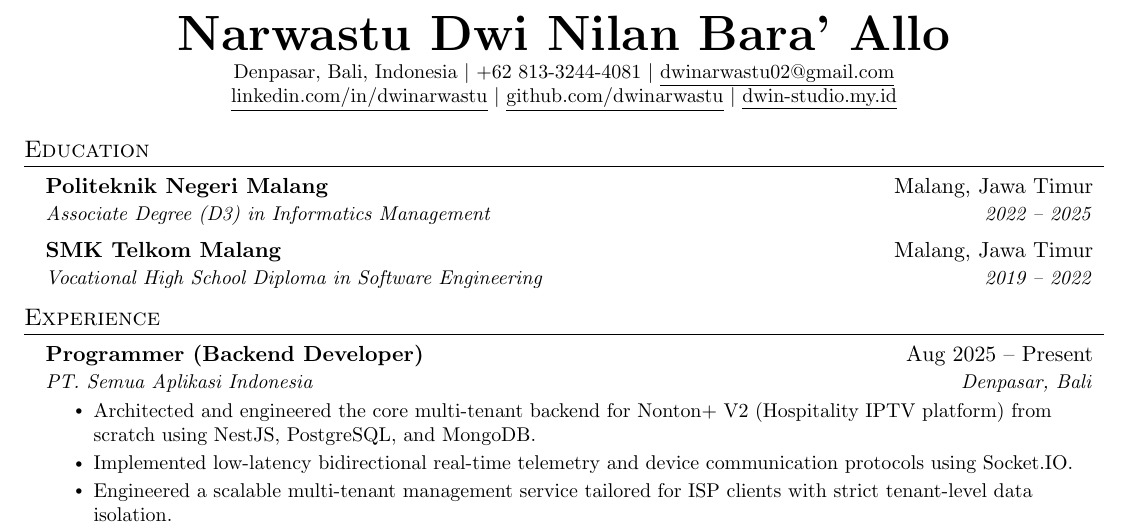
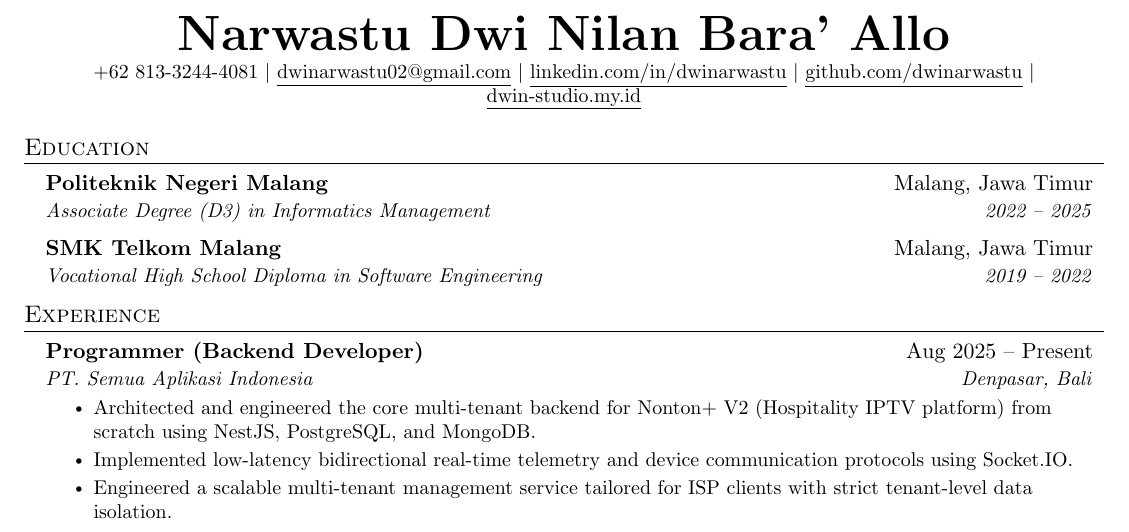
Before and after one commit to deus-meus/portfolio-me, a LaTeX CV (resume.tex): part of page 1 of 2, cut so that both start at the same text. Compiled offline with pdfLaTeX.

Commit message:
style(resume): make contact info a single horizontal line matching canonical Jake's Resume header
Co-Authored-By: Claude Fable 5 <noreply@anthropic.com>

```diff
--- a/resume.tex
+++ b/resume.tex
@@ -93,10 +93,10 @@
 
 \begin{document}
 
-%----------HEADING----------
+%----------HEADING (Single Line Contact Info)----------
 \begin{center}
     \textbf{\Huge \scshape Narwastu Dwi Nilan Bara' Allo} \\ \vspace{2pt}
-    \small Denpasar, Bali, Indonesia $|$ \href{tel:+6281332444081}{+62 813-3244-4081} $|$ \href{mailto:dwinarwastu02@gmail.com}{\underline{dwinarwastu02@gmail.com}} \\
+    \small \href{tel:+6281332444081}{+62 813-3244-4081} $|$ \href{mailto:dwinarwastu02@gmail.com}{\underline{dwinarwastu02@gmail.com}} $|$
     \href{https://linkedin.com/in/dwinarwastu}{\underline{linkedin.com/in/dwinarwastu}} $|$
     \href{https://github.com/dwinarwastu}{\underline{github.com/dwinarwastu}} $|$
     \href{https://dwin-studio.my.id}{\underline{dwin-studio.my.id}}
```
Also changed, not shown: 1 other file.
